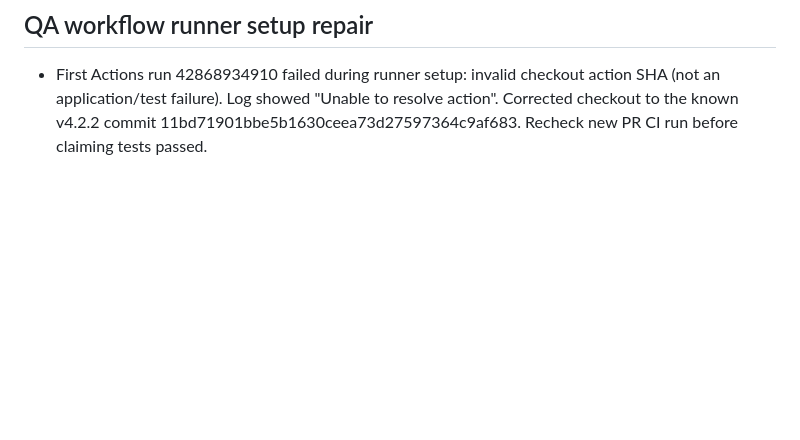
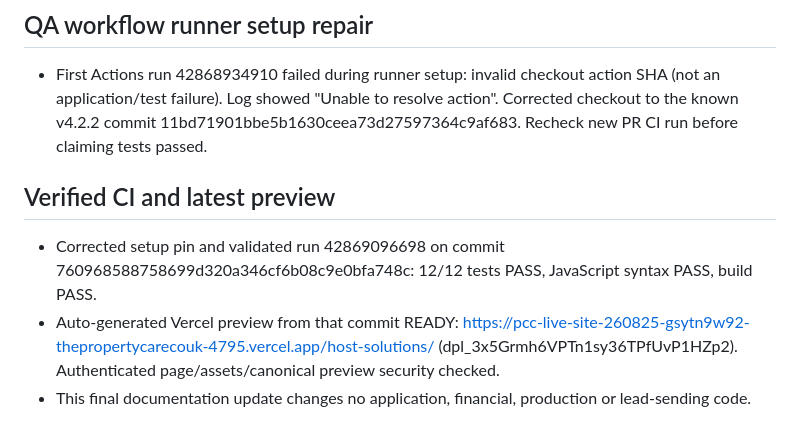
Before and after one commit to thepropertycarecouk-alt/-property-care-co-website, a Markdown page: HOST-SOLUTIONS-PROGRESS.md, the part around the change. GitHub-like rendering; blank space fills up the shorter version.

```diff
--- a/HOST-SOLUTIONS-PROGRESS.md
+++ b/HOST-SOLUTIONS-PROGRESS.md
@@ -57,3 +57,8 @@
 
 ## QA workflow runner setup repair
 - First Actions run 42868934910 failed during runner setup: invalid checkout action SHA (not an application/test failure). Log showed "Unable to resolve action". Corrected checkout to the known v4.2.2 commit 11bd71901bbe5b1630ceea73d27597364c9af683. Recheck new PR CI run before claiming tests passed.
+
+## Verified CI and latest preview
+- Corrected setup pin and validated run 42869096698 on commit 760968588758699d320a346cf6b08c9e0bfa748c: 12/12 tests PASS, JavaScript syntax PASS, build PASS.
+- Auto-generated Vercel preview from that commit READY: https://pcc-live-site-260825-gsytn9w92-thepropertycarecouk-4795.vercel.app/host-solutions/ (dpl_3x5Grmh6VPTn1sy36TPfUvP1HZp2). Authenticated page/assets/canonical preview security checked.
+- This final documentation update changes no application, financial, production or lead-sending code.
```
Also changed, not shown: HOST-SOLUTIONS-HANDOFF.md (+12 -4 lines).
